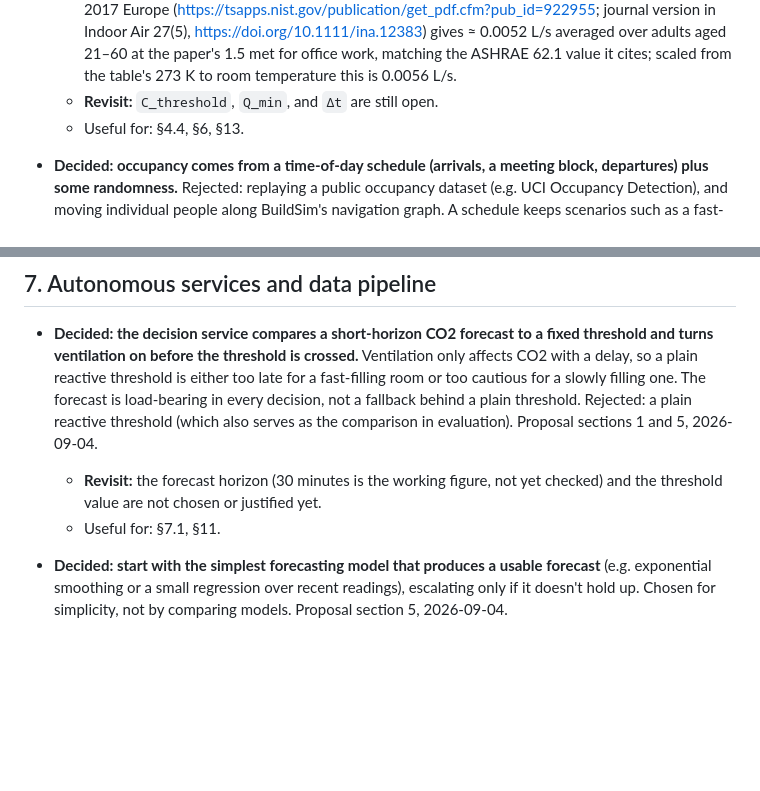
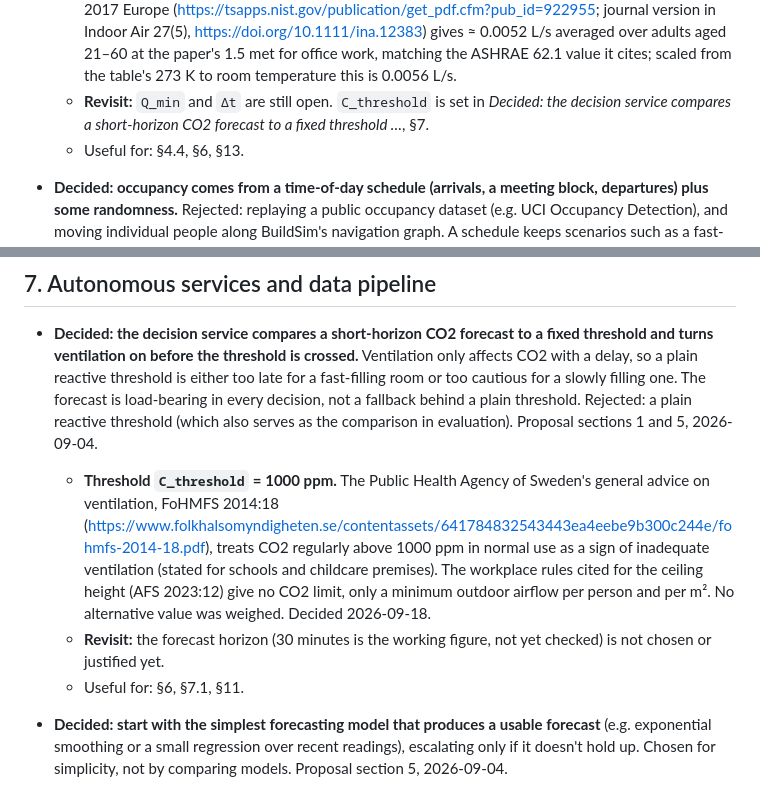
Before and after one commit to OscarEngelmark/smart-ventilation, a Markdown page: project_notes.md, 2 parts joined by grey strips. Rendered like a GitHub page; blank space fills up the shorter version.

Commit message:
Add notes on CO2 threshold

```diff
--- a/project_notes.md
+++ b/project_notes.md
@@ -235,7 +235,9 @@ _(nothing yet)_
     ≈ 0.0052 L/s averaged over adults aged 21–60 at the paper's 1.5 met for
     office work, matching the ASHRAE 62.1 value it cites; scaled from the
     table's 273 K to room temperature this is 0.0056 L/s.
-  - **Revisit:** `C_threshold`, `Q_min`, and `Δt` are still open.
+  - **Revisit:** `Q_min` and `Δt` are still open. `C_threshold` is set in
+    *Decided: the decision service compares a short-horizon CO2 forecast to
+    a fixed threshold …*, §7.
   - Useful for: §4.4, §6, §13.
 
 - **Decided: occupancy comes from a time-of-day schedule (arrivals, a meeting
@@ -267,9 +269,17 @@ _(nothing yet)_
   behind a plain threshold. Rejected: a plain reactive threshold (which also
   serves as the comparison in evaluation). Proposal sections 1 and 5,
   2026-09-04.
+  - **Threshold `C_threshold` = 1000 ppm.** The Public Health Agency of
+    Sweden's general advice on ventilation, FoHMFS 2014:18
+    (https://www.folkhalsomyndigheten.se/contentassets/641784832543443ea4eebe9b300c244e/fohmfs-2014-18.pdf),
+    treats CO2 regularly above 1000 ppm in normal use as a sign of
+    inadequate ventilation (stated for schools and childcare premises). The
+    workplace rules cited for the ceiling height (AFS 2023:12) give no CO2
+    limit, only a minimum outdoor airflow per person and per m². No
+    alternative value was weighed. Decided 2026-09-18.
   - **Revisit:** the forecast horizon (30 minutes is the working figure,
-    not yet checked) and the threshold value are not chosen or justified yet.
-  - Useful for: §7.1, §11.
+    not yet checked) is not chosen or justified yet.
+  - Useful for: §6, §7.1, §11.
 
 - **Decided: start with the simplest forecasting model that produces a usable
   forecast** (e.g. exponential smoothing or a small regression over recent
```
